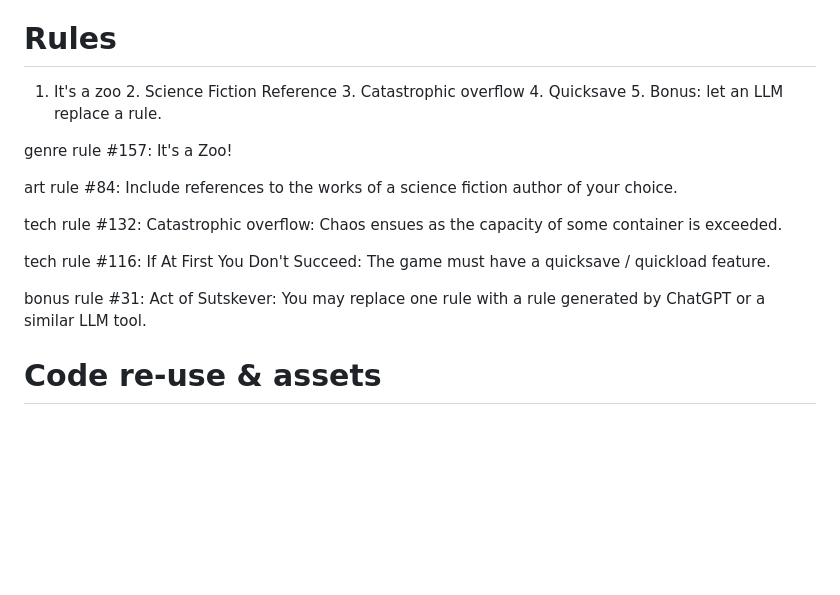
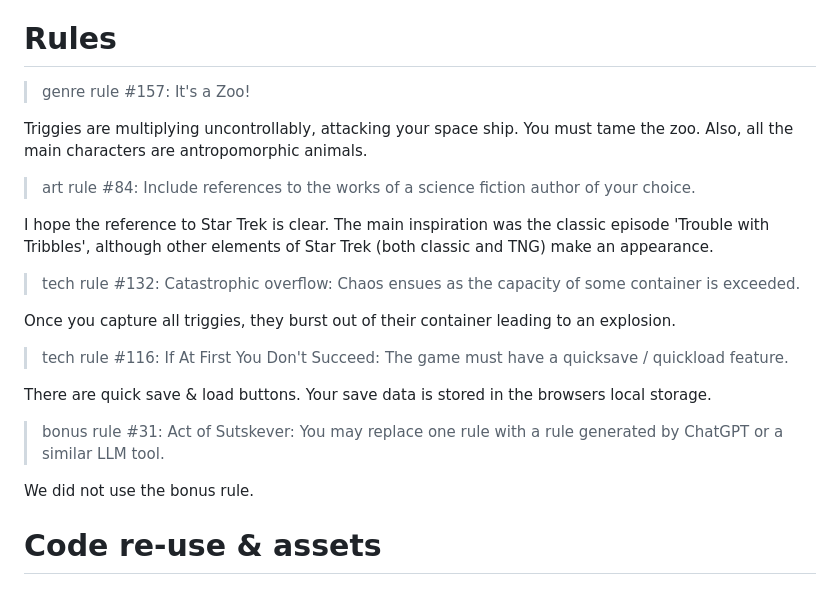
Before and after one commit to amarillion/tins2026, a Markdown page: README.md, the part around the change. Drawn GitHub-style; blank space fills up the shorter version.

```diff
--- a/README.md
+++ b/README.md
@@ -42,23 +42,25 @@ Then point your browser to http://localhost:5173/ to play the game.
 
 # Rules
 
-1. It's a zoo 2. Science Fiction Reference 3. Catastrophic overflow 4. Quicksave 5. Bonus: let an LLM replace a rule.
+> genre rule #157: It's a Zoo!
 
+Triggies are multiplying uncontrollably, attacking your space ship. You must tame the zoo. Also, all the main characters are antropomorphic animals.
 
-genre rule #157: It's a Zoo!
+> art rule #84: Include references to the works of a science fiction author of your choice.
 
+I hope the reference to Star Trek is clear. The main inspiration was the classic episode 'Trouble with Tribbles', although other elements of Star Trek (both classic and TNG) make an appearance.
 
-art rule #84: Include references to the works of a science fiction author of your choice.
+> tech rule #132: Catastrophic overflow: Chaos ensues as the capacity of some container is exceeded.
 
+Once you capture all triggies, they burst out of their container leading to an explosion.
 
-tech rule #132: Catastrophic overflow: Chaos ensues as the capacity of some container is exceeded.
+> tech rule #116: If At First You Don't Succeed: The game must have a quicksave / quickload feature.
 
+There are quick save & load buttons. Your save data is stored in the browsers local storage.
 
-tech rule #116: If At First You Don't Succeed: The game must have a quicksave / quickload feature.
+> bonus rule #31: Act of Sutskever: You may replace one rule with a rule generated by ChatGPT or a similar LLM tool.
 
-
-bonus rule #31: Act of Sutskever: You may replace one rule with a rule generated by ChatGPT or a similar LLM tool.
-
+We did not use the bonus rule.
 
 # Code re-use & assets
 
```
